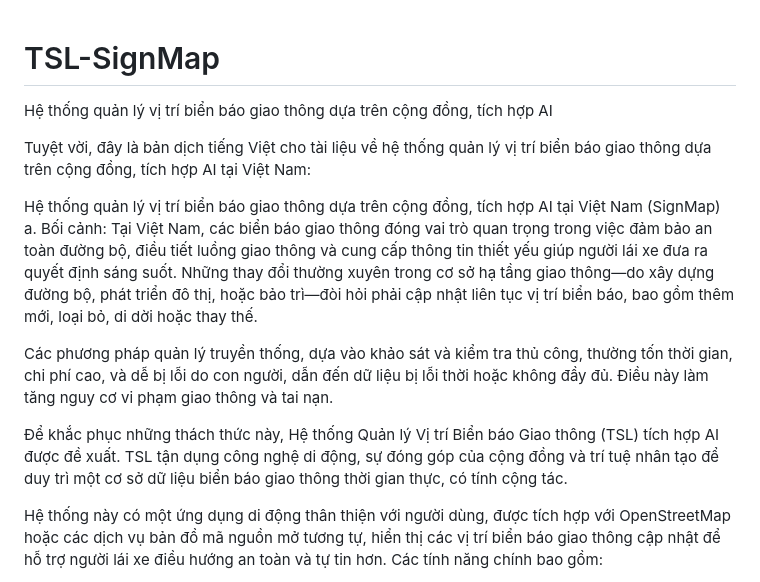
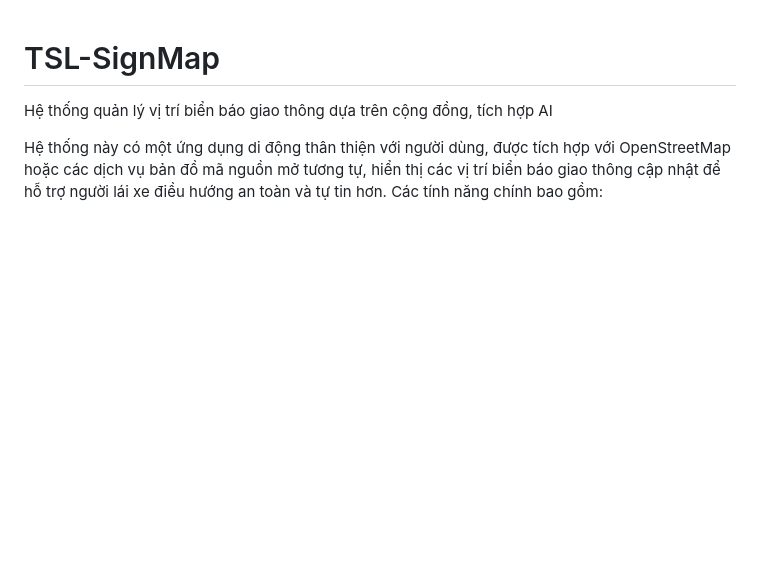
Before and after one commit to hhoang205/TSL-SignMap, a Markdown page: README.md, the part around the change. Drawn GitHub-style; blank space fills up the shorter version.

```diff
--- a/README.md
+++ b/README.md
@@ -1,15 +1,6 @@
 # TSL-SignMap
 Hệ thống quản lý vị trí biển báo giao thông dựa trên cộng đồng, tích hợp AI
 
-Tuyệt vời, đây là bản dịch tiếng Việt cho tài liệu về hệ thống quản lý vị trí biển báo giao thông dựa trên cộng đồng, tích hợp AI tại Việt Nam:
-
-Hệ thống quản lý vị trí biển báo giao thông dựa trên cộng đồng, tích hợp AI tại Việt Nam (SignMap)
-a. Bối cảnh:
-Tại Việt Nam, các biển báo giao thông đóng vai trò quan trọng trong việc đảm bảo an toàn đường bộ, điều tiết luồng giao thông và cung cấp thông tin thiết yếu giúp người lái xe đưa ra quyết định sáng suốt. Những thay đổi thường xuyên trong cơ sở hạ tầng giao thông—do xây dựng đường bộ, phát triển đô thị, hoặc bảo trì—đòi hỏi phải cập nhật liên tục vị trí biển báo, bao gồm thêm mới, loại bỏ, di dời hoặc thay thế.
-
-Các phương pháp quản lý truyền thống, dựa vào khảo sát và kiểm tra thủ công, thường tốn thời gian, chi phí cao, và dễ bị lỗi do con người, dẫn đến dữ liệu bị lỗi thời hoặc không đầy đủ. Điều này làm tăng nguy cơ vi phạm giao thông và tai nạn.
-
-Để khắc phục những thách thức này, Hệ thống Quản lý Vị trí Biển báo Giao thông (TSL) tích hợp AI được đề xuất. TSL tận dụng công nghệ di động, sự đóng góp của cộng đồng và trí tuệ nhân tạo để duy trì một cơ sở dữ liệu biển báo giao thông thời gian thực, có tính cộng tác.
 
 Hệ thống này có một ứng dụng di động thân thiện với người dùng, được tích hợp với OpenStreetMap hoặc các dịch vụ bản đồ mã nguồn mở tương tự, hiển thị các vị trí biển báo giao thông cập nhật để hỗ trợ người lái xe điều hướng an toàn và tự tin hơn. Các tính năng chính bao gồm:
 
```
